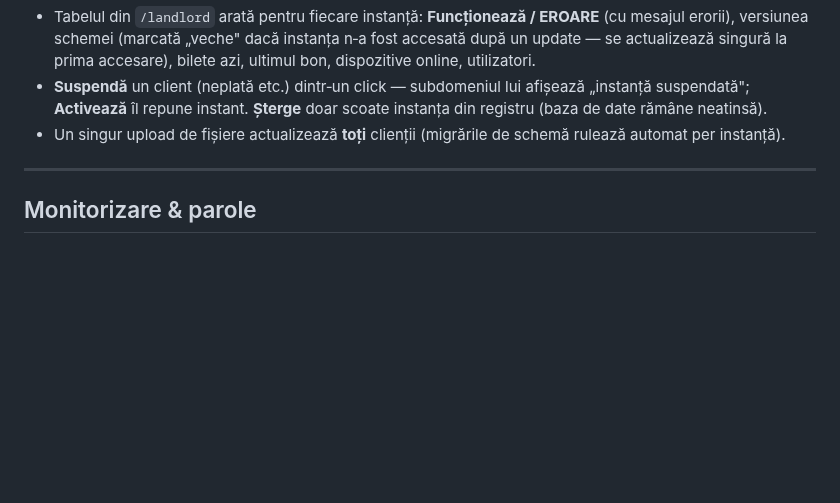
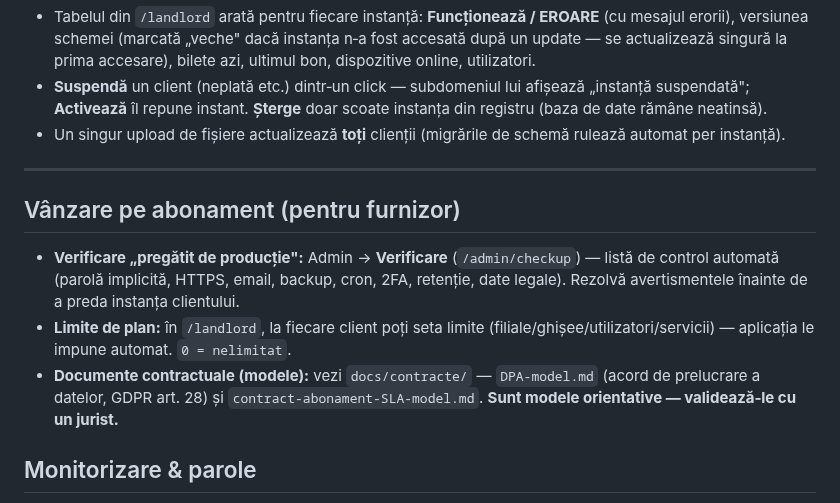
Before and after one commit to buzoianufamily/bon-de-ordine, a Markdown page: INSTALL.md, the part around the change. Drawn GitHub-style; blank space fills up the shorter version.

```diff
--- a/INSTALL.md
+++ b/INSTALL.md
@@ -130,6 +130,11 @@ Cu o singură instalare poți deservi oricâți clienți, fiecare pe subdomeniul
 
 ---
 
+## Vânzare pe abonament (pentru furnizor)
+- **Verificare „pregătit de producție":** Admin → **Verificare** (`/admin/checkup`) — listă de control automată (parolă implicită, HTTPS, email, backup, cron, 2FA, retenție, date legale). Rezolvă avertismentele înainte de a preda instanța clientului.
+- **Limite de plan:** în `/landlord`, la fiecare client poți seta limite (filiale/ghișee/utilizatori/servicii) — aplicația le impune automat. `0 = nelimitat`.
+- **Documente contractuale (modele):** vezi `docs/contracte/` — `DPA-model.md` (acord de prelucrare a datelor, GDPR art. 28) și `contract-abonament-SLA-model.md`. **Sunt modele orientative — validează‑le cu un jurist.**
+
 ## Monitorizare & parole
 - **Monitorizare uptime:** configurează serviciul de monitorizare (UptimeRobot, BetterStack etc.) pe `https://coada.firma-ta.ro/health`. Răspunde cu JSON `{"ok":true,"db":"up",…}` și cod **200** când totul e funcțional, sau **503** dacă baza de date e picată.
 - **Alerte SLA pe email:** Admin → Setări → tab **Automatizări** → bifează „alertă SLA". Când există bilete care așteaptă peste ținta serviciului (Servicii → „timp așteptare"), managerii primesc un email (cu prag minim și pauză configurabilă între alerte). Necesită cron + email configurat. Tot aici se activează reminderele de programări, raportul zilnic, curățarea automată a biletelor vechi și închiderea biletelor uitate.
```
Also changed, not shown: docs/contracte/DPA-model.md (added, +70 -0 lines), docs/contracte/contract-abonament-SLA-model.md (added, +63 -0 lines).
